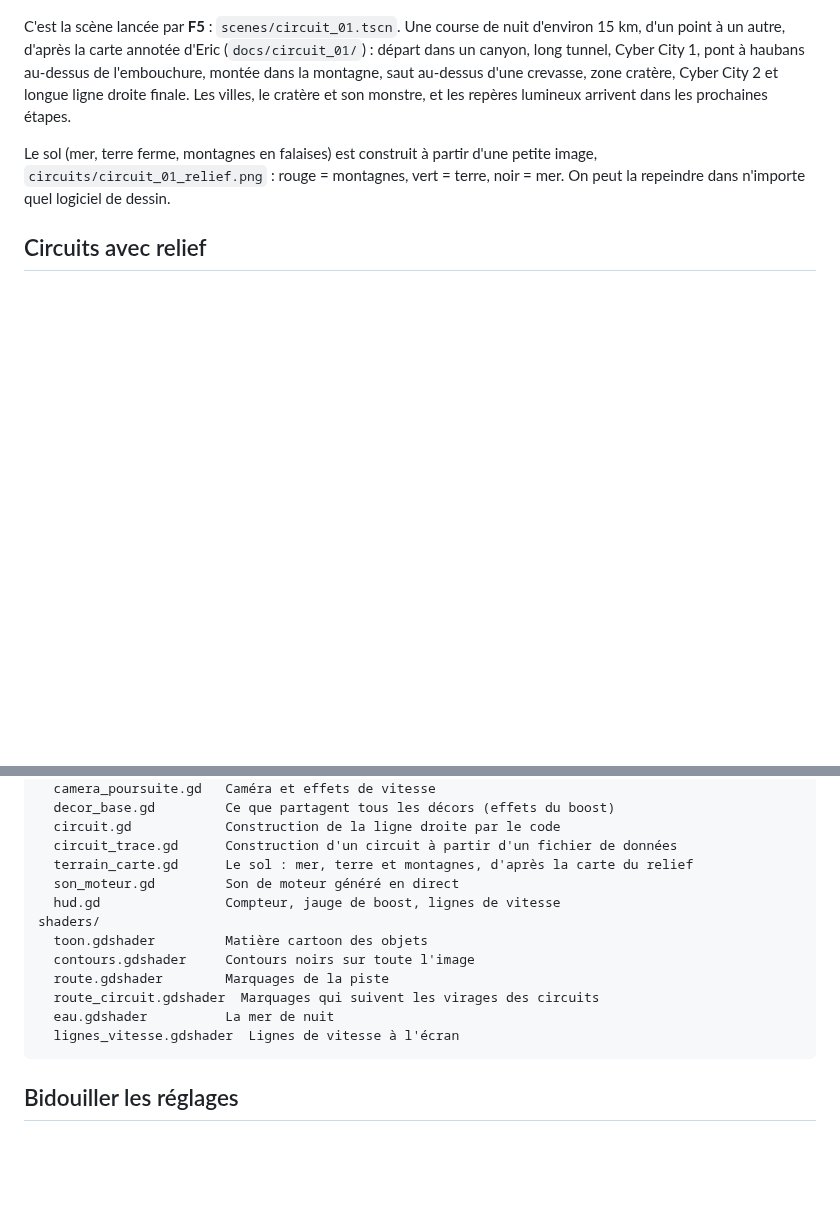
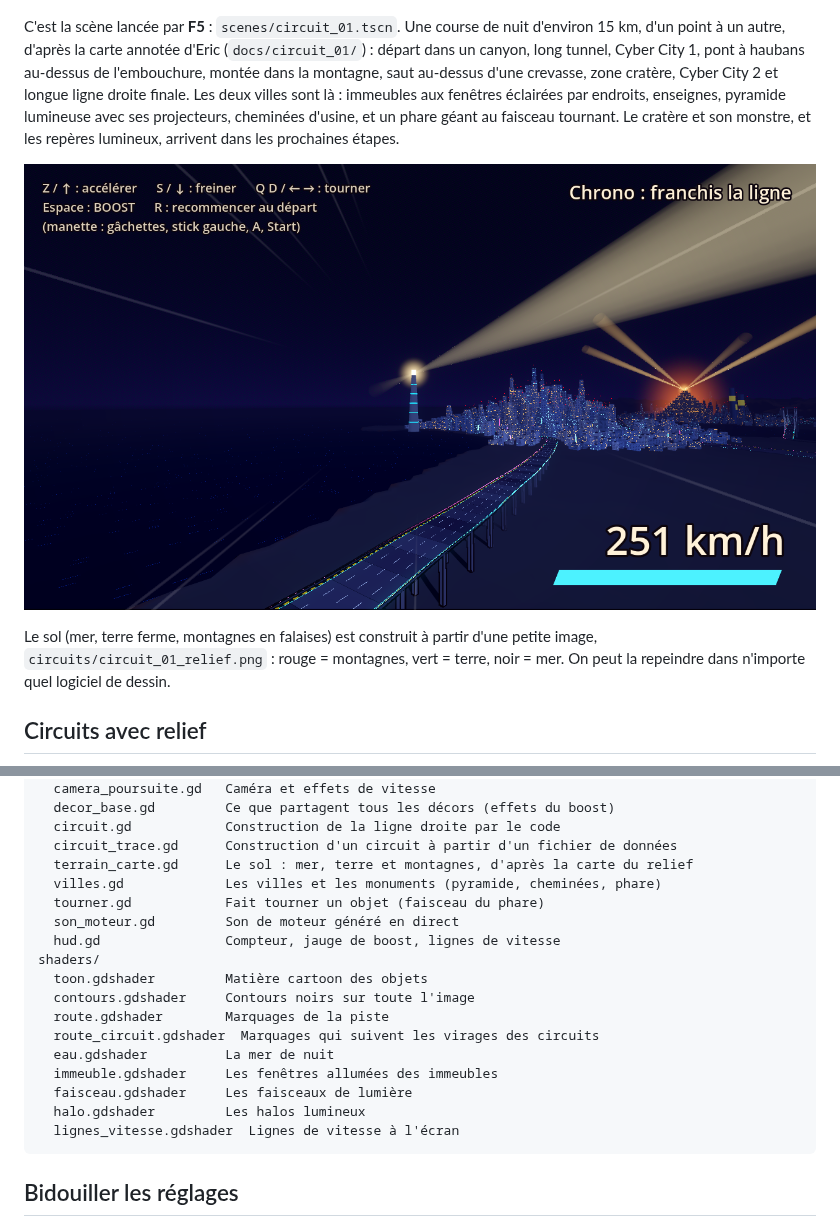
Before and after one commit to CrachelaVapeur/Jeu-de-Course, a Markdown page: README.md, 2 parts joined by grey strips. Rendered like a GitHub page; pictures changed too: docs/circuit_01/vue_villes.png (added); blank space fills up the shorter version.

Commit message:
Circuit 1, étape B : les deux villes, la pyramide et le phare
- Villes générées dans les zones de la carte : immeubles posés en
  quadrillage, plus hauts au centre, tours avec étage en retrait, antenne
  et feu rouge, enseignes lumineuses ; fenêtres dessinées par un shader,
  allumées seulement par endroits.
- Pyramide à gradins avec aura orange, lumière et projecteurs ; cheminées
  d'usine avec grues ; phare géant avec double faisceau tournant.
- Halos et faisceaux additifs, insensibles à la brume.
- Mer plus calme (moins de rides).

Co-Authored-By: Claude Opus 5.5 (1M context) <noreply@anthropic.com>
Claude-Session: https://claude.ai/code/session_019EpZwZkNSig7RBCoAMooUs

````diff
--- a/README.md
+++ b/README.md
@@ -42,7 +42,9 @@ Les effets qui donnent la vitesse :
 
 ![Le pont au-dessus de l'embouchure, de nuit](docs/circuit_01/capture_pont.png)
 
-C'est la scène lancée par **F5** : `scenes/circuit_01.tscn`. Une course de nuit d'environ 15 km, d'un point à un autre, d'après la carte annotée d'Eric (`docs/circuit_01/`) : départ dans un canyon, long tunnel, Cyber City 1, pont à haubans au-dessus de l'embouchure, montée dans la montagne, saut au-dessus d'une crevasse, zone cratère, Cyber City 2 et longue ligne droite finale. Les villes, le cratère et son monstre, et les repères lumineux arrivent dans les prochaines étapes.
+C'est la scène lancée par **F5** : `scenes/circuit_01.tscn`. Une course de nuit d'environ 15 km, d'un point à un autre, d'après la carte annotée d'Eric (`docs/circuit_01/`) : départ dans un canyon, long tunnel, Cyber City 1, pont à haubans au-dessus de l'embouchure, montée dans la montagne, saut au-dessus d'une crevasse, zone cratère, Cyber City 2 et longue ligne droite finale. Les deux villes sont là : immeubles aux fenêtres éclairées par endroits, enseignes, pyramide lumineuse avec ses projecteurs, cheminées d'usine, et un phare géant au faisceau tournant. Le cratère et son monstre, et les repères lumineux, arrivent dans les prochaines étapes.
+
+![Les villes, la pyramide et le phare](docs/circuit_01/vue_villes.png)
 
 Le sol (mer, terre ferme, montagnes en falaises) est construit à partir d'une petite image, `circuits/circuit_01_relief.png` : rouge = montagnes, vert = terre, noir = mer. On peut la repeindre dans n'importe quel logiciel de dessin.
 
@@ -76,6 +78,8 @@ scripts/
   circuit.gd            Construction de la ligne droite par le code
   circuit_trace.gd      Construction d'un circuit à partir d'un fichier de données
   terrain_carte.gd      Le sol : mer, terre et montagnes, d'après la carte du relief
+  villes.gd             Les villes et les monuments (pyramide, cheminées, phare)
+  tourner.gd            Fait tourner un objet (faisceau du phare)
   son_moteur.gd         Son de moteur généré en direct
   hud.gd                Compteur, jauge de boost, lignes de vitesse
 shaders/
@@ -84,6 +88,9 @@ shaders/
   route.gdshader        Marquages de la piste
   route_circuit.gdshader  Marquages qui suivent les virages des circuits
   eau.gdshader          La mer de nuit
+  immeuble.gdshader     Les fenêtres allumées des immeubles
+  faisceau.gdshader     Les faisceaux de lumière
+  halo.gdshader         Les halos lumineux
   lignes_vitesse.gdshader  Lignes de vitesse à l'écran
 ```
 
````
Also changed, not shown: docs/circuit_01/capture_pyramide.png (added), 17 other files.
